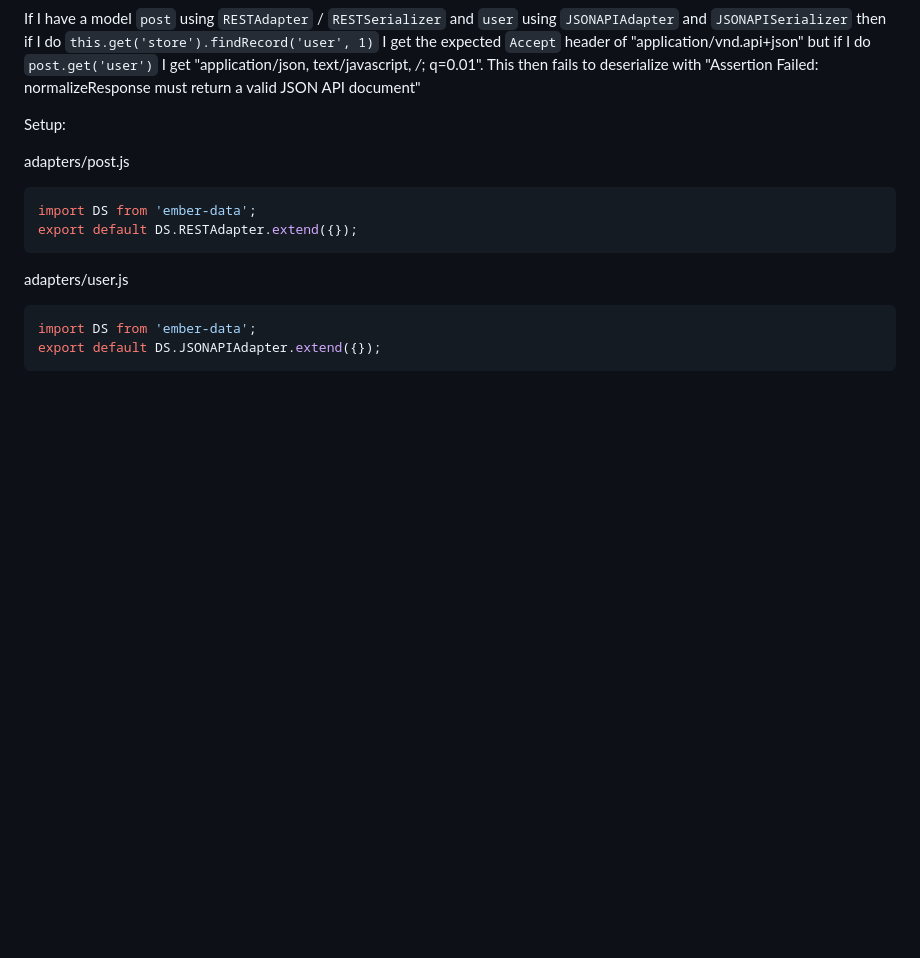
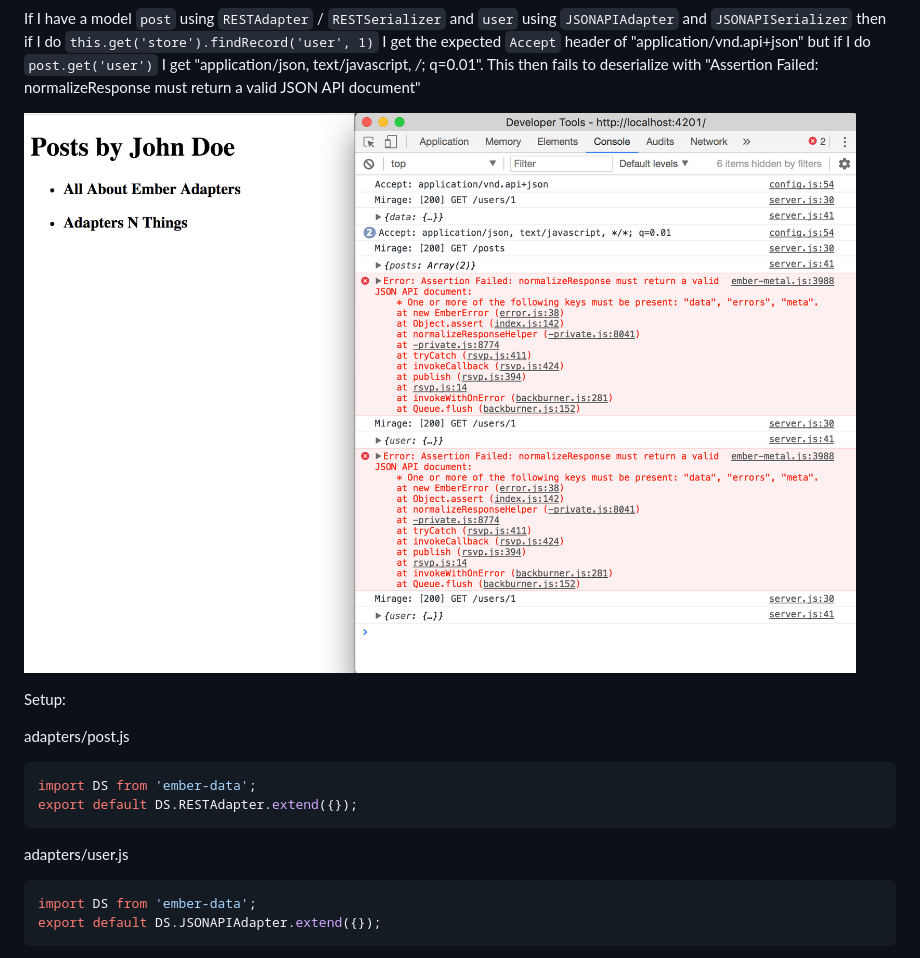
Before and after one commit to larsklevan/ember-mixed-adapters, a Markdown page: README.md, the part around the change. GitHub-like rendering; pictures changed too: adapters-error.png (added); blank space fills up the shorter version.

Commit message:
add screenshot

```diff
--- a/README.md
+++ b/README.md
@@ -3,6 +3,8 @@ I'm trying to convert our back-end API from a standard Rails API to JSONAPI with
 Example:
 
 If I have a model `post` using `RESTAdapter` / `RESTSerializer` and `user` using `JSONAPIAdapter` and `JSONAPISerializer` then if I do `this.get('store').findRecord('user', 1)` I get the expected `Accept` header of "application/vnd.api+json" but if I do `post.get('user')` I get "application/json, text/javascript, */*; q=0.01". This then fails to deserialize with "Assertion Failed: normalizeResponse must return a valid JSON API document"
+
+![Console Output](./adapters-error.png)
 
 Setup:
 
```
